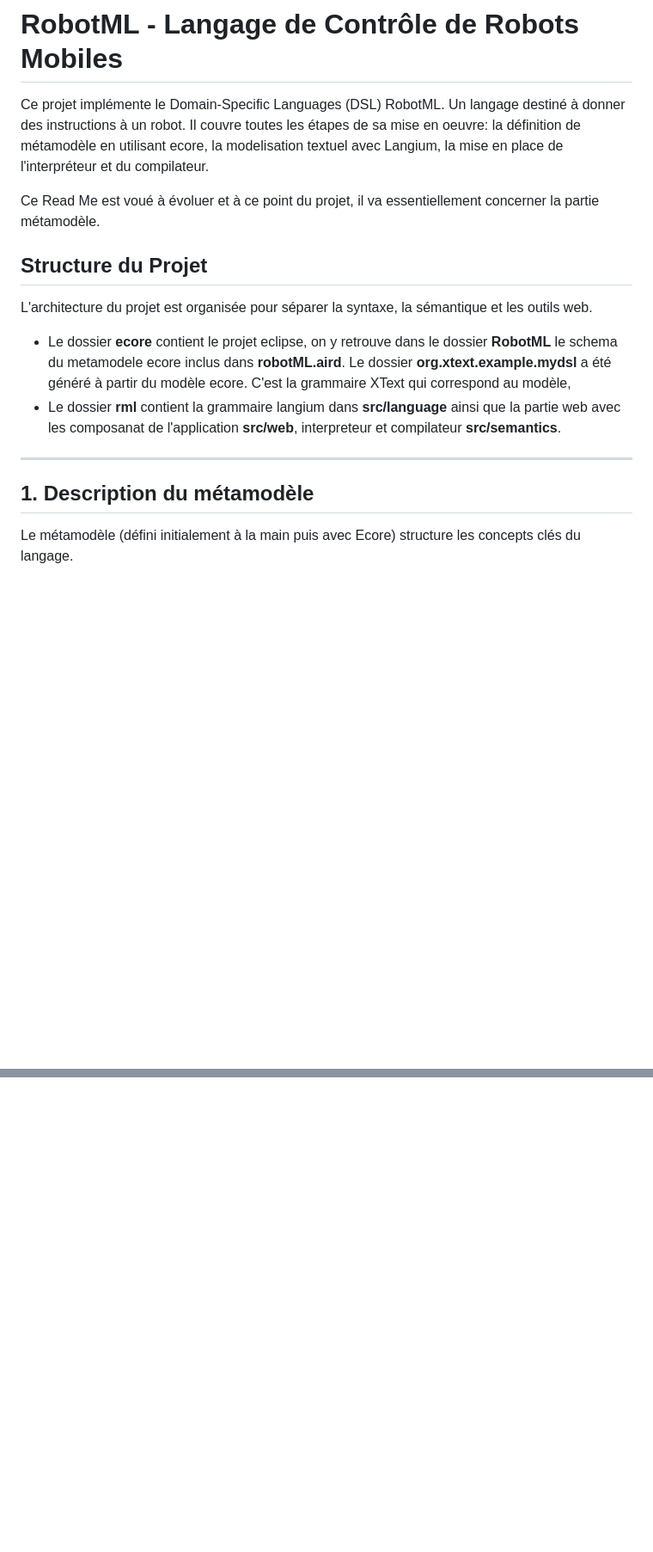
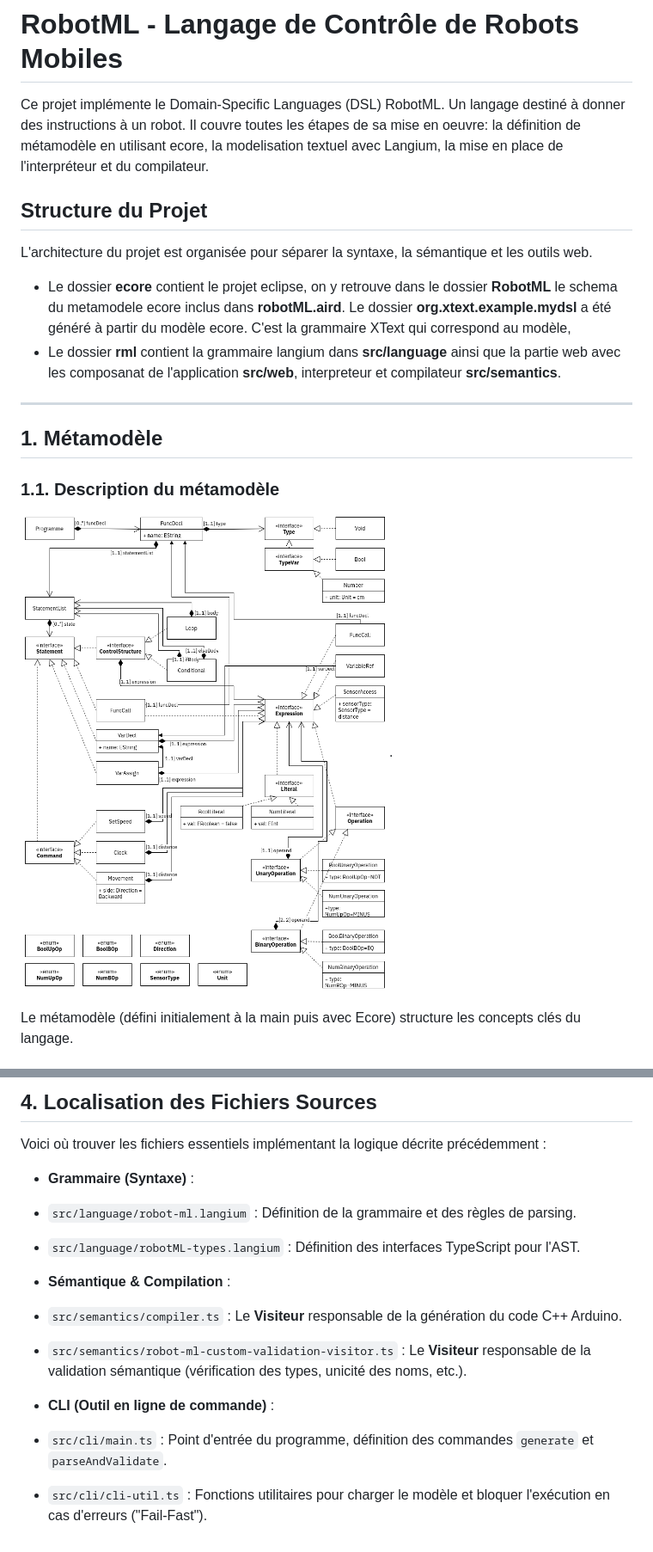
Before and after one commit to dntelisa/ASE---RobotML, a Markdown page: README.md, 2 parts joined by grey strips. Shown at 86% size. Rendered like a GitHub page; blank space fills up the shorter version.

```diff
--- a/README.md
+++ b/README.md
@@ -1,8 +1,6 @@
 # RobotML - Langage de Contrôle de Robots Mobiles
 
 Ce projet implémente le Domain-Specific Languages (DSL) RobotML. Un langage destiné à donner des instructions à un robot. Il couvre toutes les étapes de sa mise en oeuvre: la définition de métamodèle en utilisant ecore, la modelisation textuel avec Langium, la mise en place de l'interpréteur et du compilateur.
-
-Ce Read Me est voué à évoluer et à ce point du projet, il va essentiellement concerner la partie métamodèle.
 
 ## Structure du Projet
 
@@ -12,8 +10,10 @@ L'architecture du projet est organisée pour séparer la syntaxe, la sémantique
 * Le dossier **rml** contient la grammaire langium dans **src/language** ainsi que la partie web avec les composanat de l'application **src/web**, interpreteur et compilateur **src/semantics**.
 
 ---
+## 1. Métamodèle
+### 1.1. Description du métamodèle
 
-## 1. Description du métamodèle
+![](/metamodel.png "Metamodel").
 
 Le métamodèle (défini initialement à la main puis avec Ecore) structure les concepts clés du langage.
 
@@ -50,0 +174,17 @@ Nous avons décidé de distinguer les opérations booléennes des opérations ar
+## 4. Localisation des Fichiers Sources
+
+Voici où trouver les fichiers essentiels implémentant la logique décrite précédemment :
+
+* **Grammaire (Syntaxe)** :
+* `src/language/robot-ml.langium` : Définition de la grammaire et des règles de parsing.
+* `src/language/robotML-types.langium` : Définition des interfaces TypeScript pour l'AST.
+
+
+* **Sémantique & Compilation** :
+* `src/semantics/compiler.ts` : Le **Visiteur** responsable de la génération du code C++ Arduino.
+* `src/semantics/robot-ml-custom-validation-visitor.ts` : Le **Visiteur** responsable de la validation sémantique (vérification des types, unicité des noms, etc.).
+
+
+* **CLI (Outil en ligne de commande)** :
+* `src/cli/main.ts` : Point d'entrée du programme, définition des commandes `generate` et `parseAndValidate`.
+* `src/cli/cli-util.ts` : Fonctions utilitaires pour charger le modèle et bloquer l'exécution en cas d'erreurs ("Fail-Fast").
```
Also changed, not shown: other parts of README.md (+124 -1 lines).
